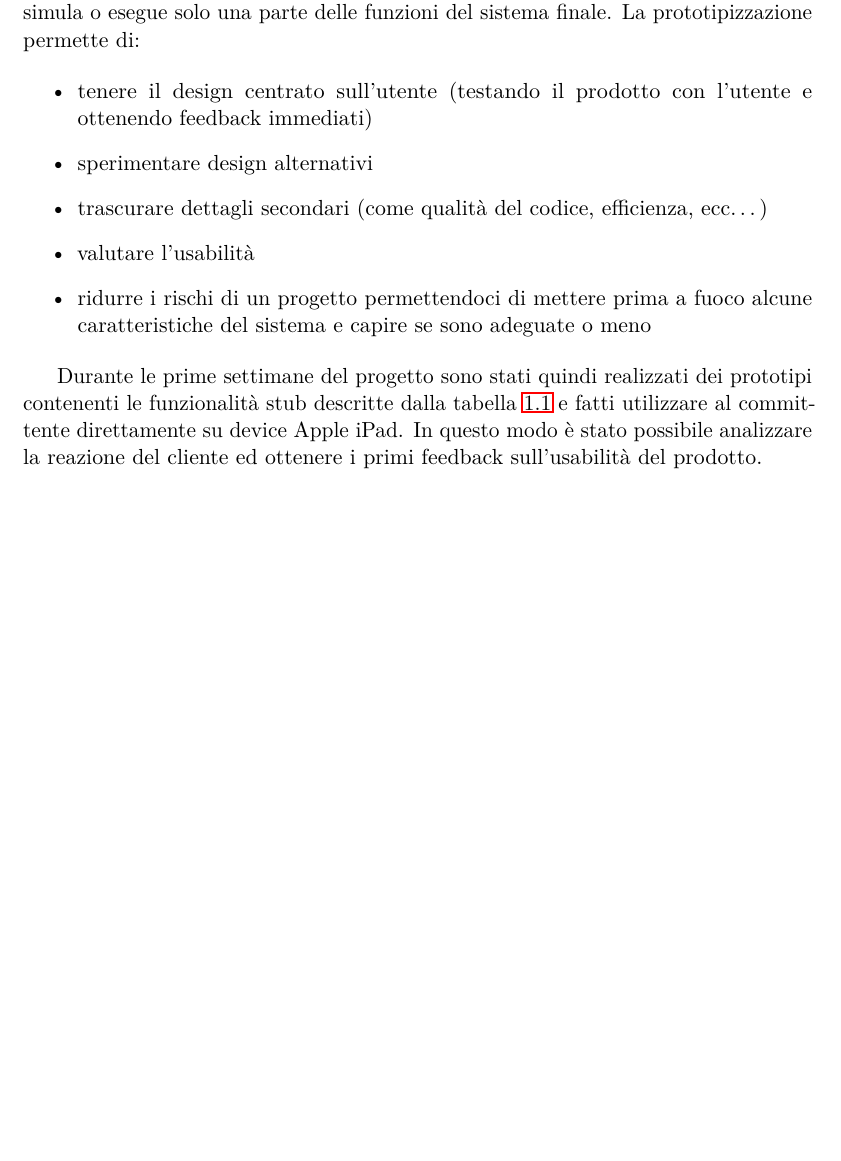
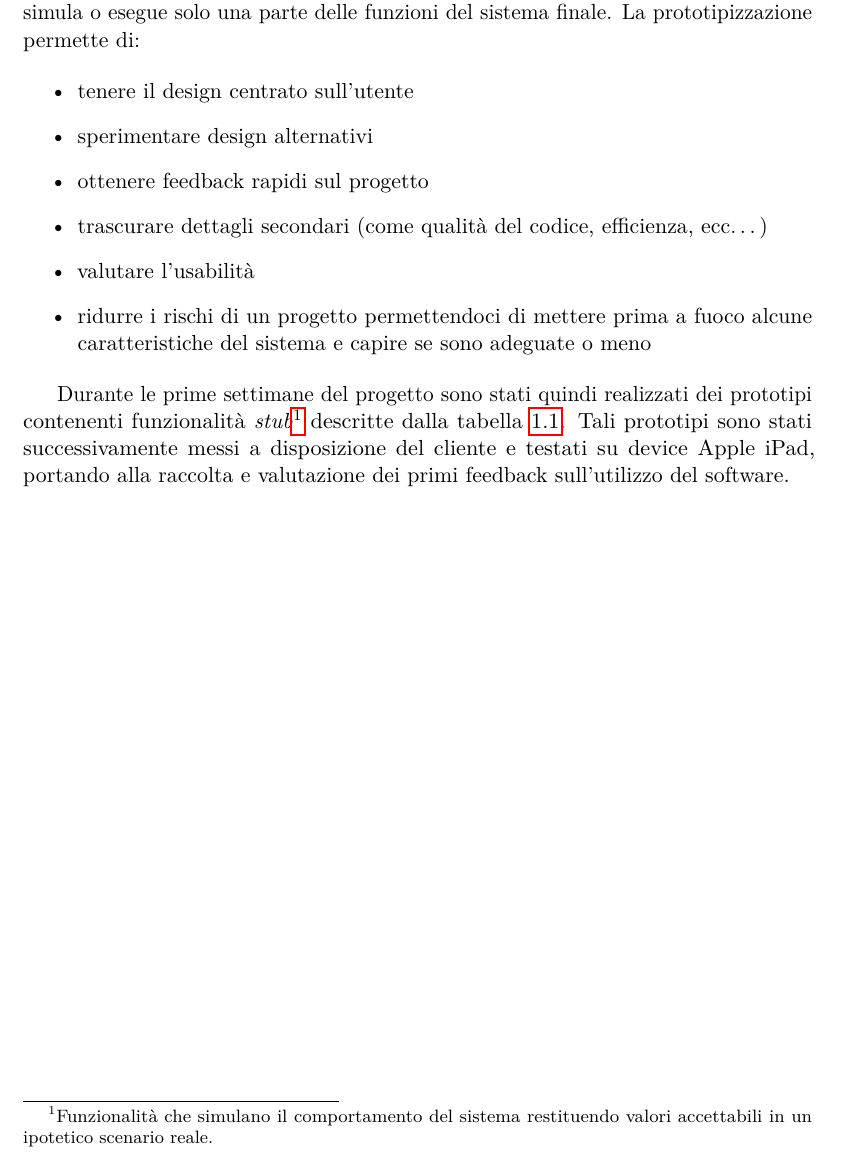
Before and after one commit to eltazar/thesis, a LaTeX thesis (tesi_mag.tex, which reads introduzione.tex): part of page 18 of 34, cut so that both start at the same text, the shorter picture padded with empty space. Compiled offline with pdfLaTeX.

Commit message:
[Introduzione]: modifica sezione prototipo

```diff
--- a/introduzione.tex
+++ b/introduzione.tex
@@ -95,11 +95,12 @@ Un prototipo è un modello approssimato del sistema che si sta realizzando e che
 La prototipizzazione permette di:
 
 \begin{itemize}
-  \item tenere il design centrato sull’utente (testando il prodotto con l'utente e ottenendo feedback immediati)
+  \item tenere il design centrato sull’utente
   \item sperimentare design alternativi
+  \item ottenere feedback rapidi sul progetto
   \item trascurare dettagli secondari (come qualità del codice, efficienza, ecc\dots)
   \item valutare l'usabilità
   \item ridurre i rischi di un progetto permettendoci di mettere prima a fuoco alcune caratteristiche del sistema e capire se sono adeguate o meno
 \end{itemize}
 
-Durante le prime settimane del progetto sono stati quindi realizzati dei prototipi contenenti le funzionalità stub descritte dalla tabella \ref{tab:requisiti_iniziali} e fatti utilizzare al committente direttamente su device Apple iPad. In questo modo è stato possibile analizzare la reazione del cliente ed ottenere i primi feedback sull'usabilità del prodotto.
+Durante le prime settimane del progetto sono stati quindi realizzati dei prototipi contenenti funzionalità \emph{stub}\footnote{Funzionalità che simulano il comportamento  del sistema restituendo valori accettabili in un ipotetico scenario reale.} descritte dalla tabella \ref{tab:requisiti_iniziali}. Tali prototipi sono stati successivamente messi a disposizione del cliente e testati su device Apple iPad, portando alla raccolta e valutazione dei primi feedback sull'utilizzo del software.
```
